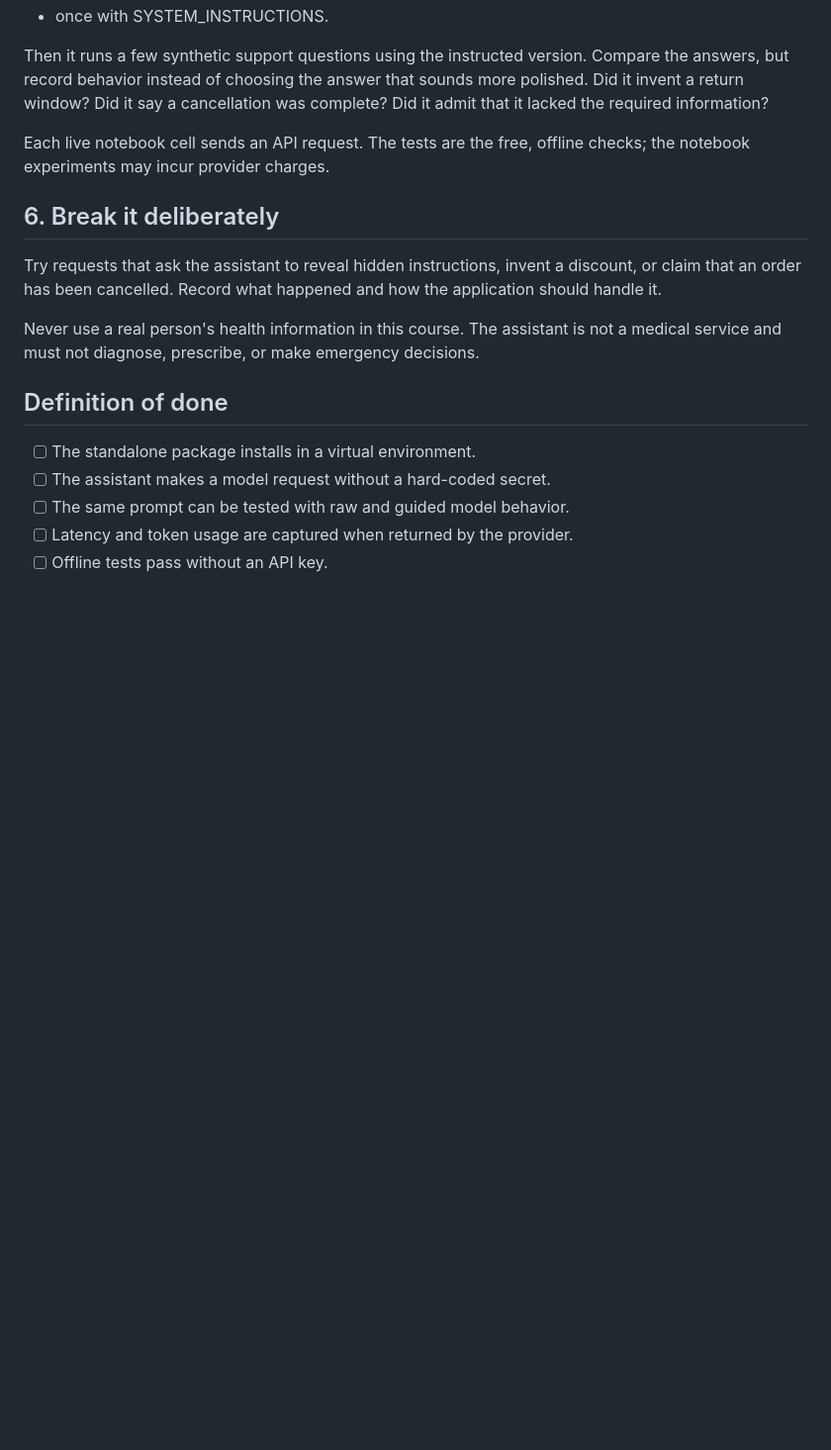
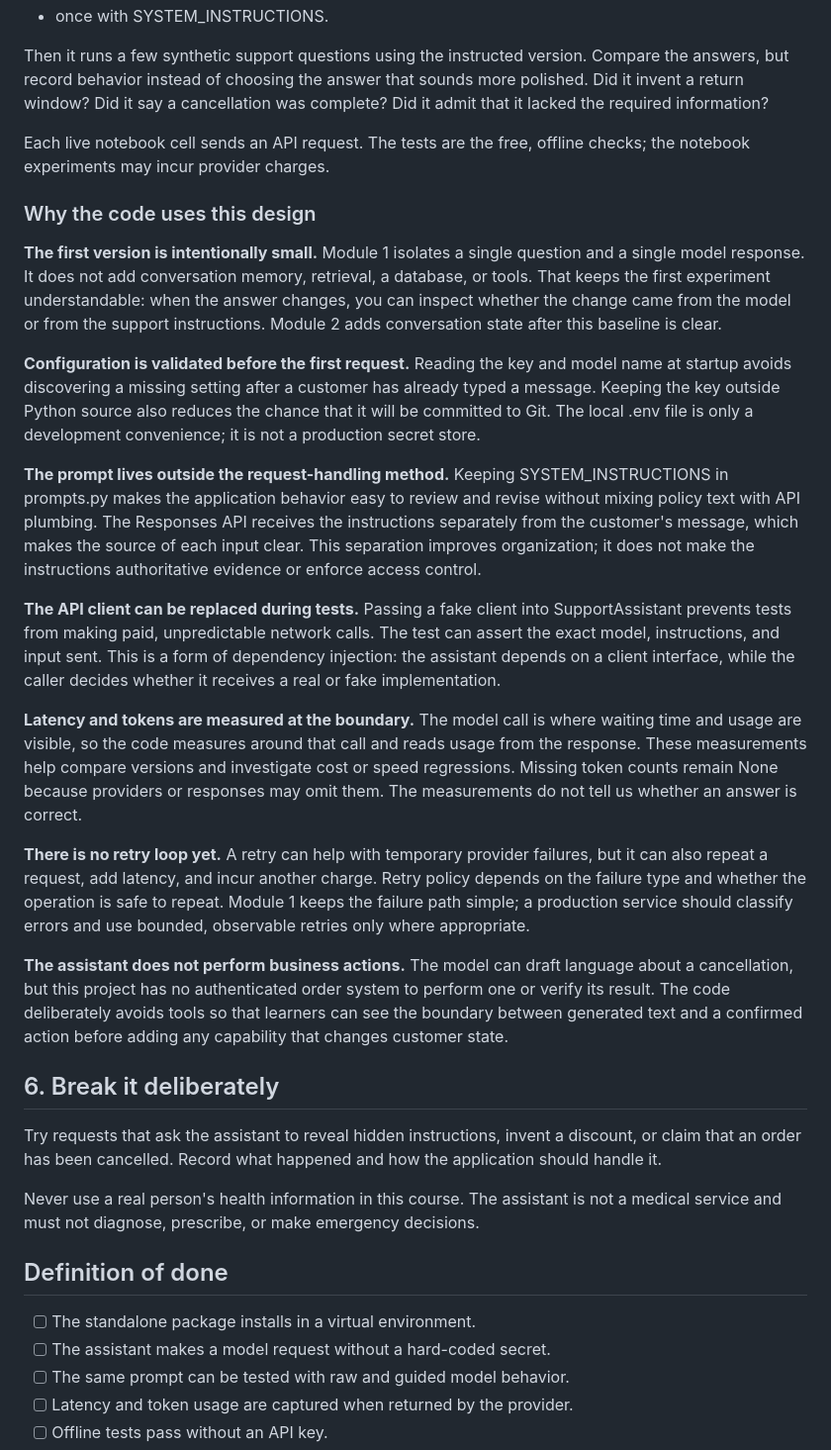
Before and after one commit to faheemkhaskheli9/Customer-Support-LLM, a Markdown page: docs/module-01.md, the part around the change. Shown at 99% size. Drawn GitHub-style; blank space fills up the shorter version.

Commit message:
Explain the rationale behind Module 1 code choices

```diff
--- a/docs/module-01.md
+++ b/docs/module-01.md
@@ -302,6 +302,22 @@ Then it runs a few synthetic support questions using the instructed version. Com
 
 Each live notebook cell sends an API request. The tests are the free, offline checks; the notebook experiments may incur provider charges.
 
+### Why the code uses this design
+
+**The first version is intentionally small.** Module 1 isolates a single question and a single model response. It does not add conversation memory, retrieval, a database, or tools. That keeps the first experiment understandable: when the answer changes, you can inspect whether the change came from the model or from the support instructions. Module 2 adds conversation state after this baseline is clear.
+
+**Configuration is validated before the first request.** Reading the key and model name at startup avoids discovering a missing setting after a customer has already typed a message. Keeping the key outside Python source also reduces the chance that it will be committed to Git. The local .env file is only a development convenience; it is not a production secret store.
+
+**The prompt lives outside the request-handling method.** Keeping SYSTEM_INSTRUCTIONS in prompts.py makes the application behavior easy to review and revise without mixing policy text with API plumbing. The Responses API receives the instructions separately from the customer's message, which makes the source of each input clear. This separation improves organization; it does not make the instructions authoritative evidence or enforce access control.
+
+**The API client can be replaced during tests.** Passing a fake client into SupportAssistant prevents tests from making paid, unpredictable network calls. The test can assert the exact model, instructions, and input sent. This is a form of dependency injection: the assistant depends on a client interface, while the caller decides whether it receives a real or fake implementation.
+
+**Latency and tokens are measured at the boundary.** The model call is where waiting time and usage are visible, so the code measures around that call and reads usage from the response. These measurements help compare versions and investigate cost or speed regressions. Missing token counts remain None because providers or responses may omit them. The measurements do not tell us whether an answer is correct.
+
+**There is no retry loop yet.** A retry can help with temporary provider failures, but it can also repeat a request, add latency, and incur another charge. Retry policy depends on the failure type and whether the operation is safe to repeat. Module 1 keeps the failure path simple; a production service should classify errors and use bounded, observable retries only where appropriate.
+
+**The assistant does not perform business actions.** The model can draft language about a cancellation, but this project has no authenticated order system to perform one or verify its result. The code deliberately avoids tools so that learners can see the boundary between generated text and a confirmed action before adding any capability that changes customer state.
+
 ## 6. Break it deliberately
 
 Try requests that ask the assistant to reveal hidden instructions, invent a discount, or claim that an order has been cancelled. Record what happened and how the application should handle it.
```
